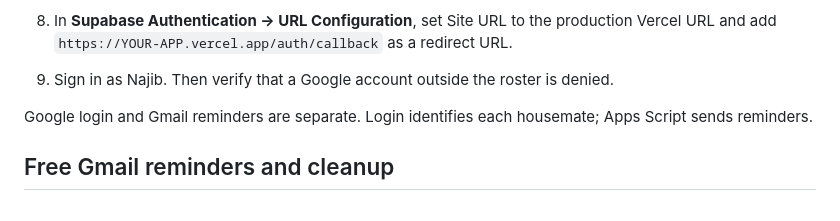
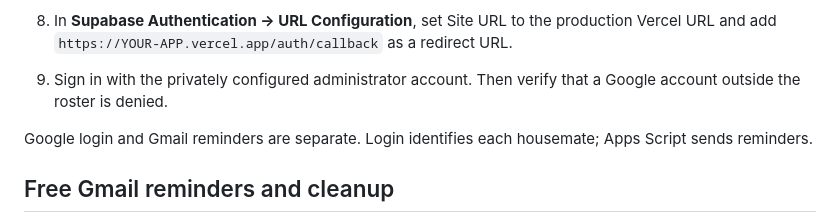
Before and after one commit to iamnajib71/housekeeping, a Markdown page: docs/DEPLOYMENT.md, the part around the change. Rendered like a GitHub page.

```diff
--- a/docs/DEPLOYMENT.md
+++ b/docs/DEPLOYMENT.md
@@ -36,7 +36,7 @@ No paid domain is required.
 
 7. Copy the client ID and client secret into the Google provider at [Supabase Auth providers](https://supabase.com/dashboard/project/nttvdvsmsxwhjzfjveja/auth/providers). Enable Google and save. Never add the client secret to this repository.
 8. In **Supabase Authentication → URL Configuration**, set Site URL to the production Vercel URL and add `https://YOUR-APP.vercel.app/auth/callback` as a redirect URL.
-9. Sign in as Najib. Then verify that a Google account outside the roster is denied.
+9. Sign in with the privately configured administrator account. Then verify that a Google account outside the roster is denied.
 
 Google login and Gmail reminders are separate. Login identifies each housemate; Apps Script sends reminders.
 
```
Also changed, not shown: README.md (+51 -42 lines), docs/screenshots/README.md (added, +19 -0 lines), docs/screenshots/overview-desktop.png (added), docs/screenshots/overview-mobile.png (added), 6 other files.
